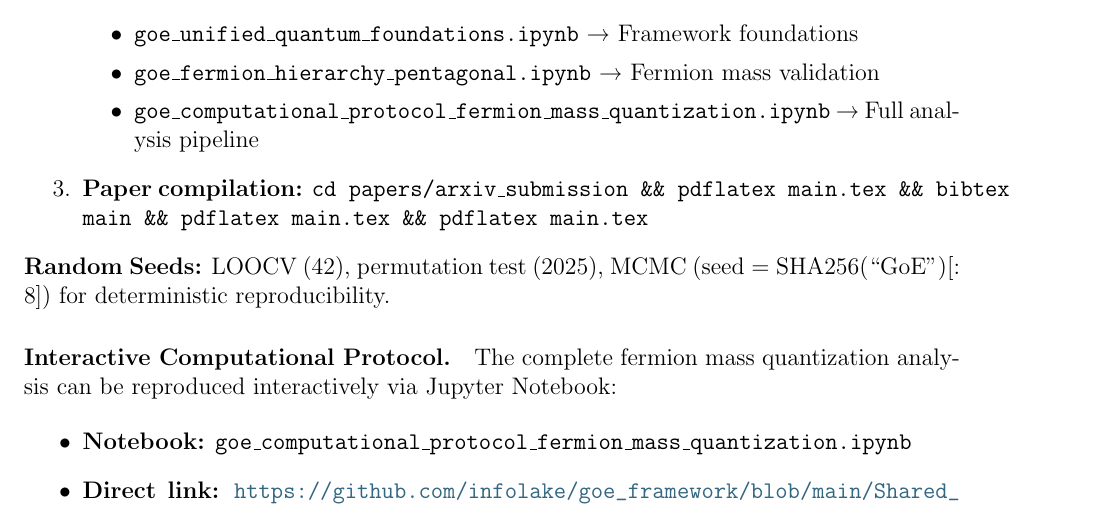
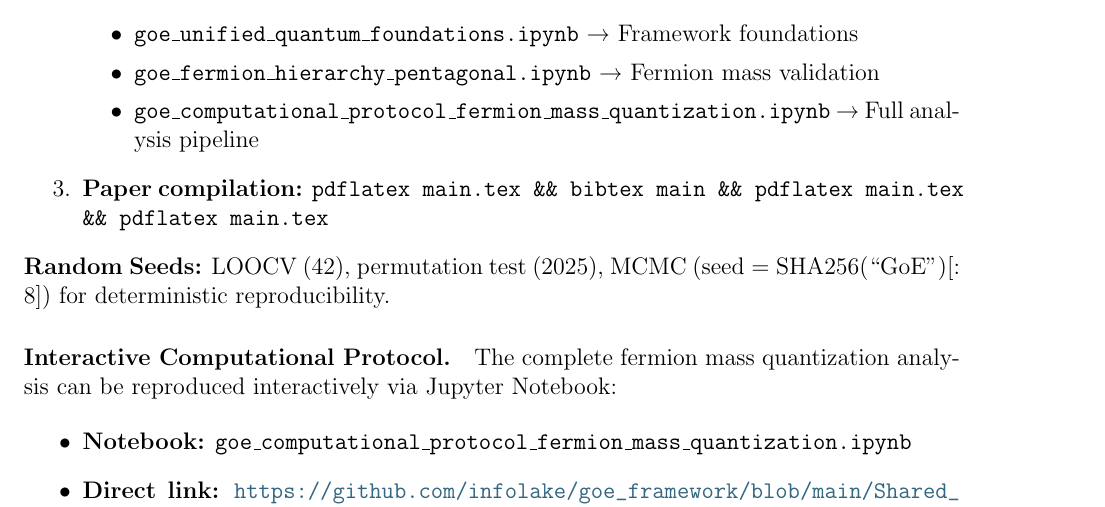
Before and after one commit to infolake/goe_framework, a LaTeX paper (papers/arxiv_submission/arxiv_package/main.tex): part of page 46 of 50, cut so that both start at the same text. Compiled offline with pdfLaTeX.

Commit message:
Fix paper compilation command in arxiv_package to work from package directory
Co-authored-by: infolake <144205648+infolake@users.noreply.github.com>

```diff
--- a/papers/arxiv_submission/arxiv_package/main.tex
+++ b/papers/arxiv_submission/arxiv_package/main.tex
@@ -1774,7 +1774,7 @@ All figures and results can be reproduced using the provided Jupyter notebooks a
 \item \texttt{goe\_fermion\_hierarchy\_pentagonal.ipynb} → Fermion mass validation
 \item \texttt{goe\_computational\_protocol\_fermion\_mass\_quantization.ipynb} → Full analysis pipeline
 \end{itemize}
-\item \textbf{Paper compilation:} \texttt{cd papers/arxiv\_submission \&\& pdflatex main.tex \&\& bibtex main \&\& pdflatex main.tex \&\& pdflatex main.tex}
+\item \textbf{Paper compilation:} \texttt{pdflatex main.tex \&\& bibtex main \&\& pdflatex main.tex \&\& pdflatex main.tex}
 \end{enumerate}
 
 \noindent\textbf{Random Seeds:} LOOCV (42), permutation test (2025), MCMC ($\text{seed} = \text{SHA256}(\text{``GoE''})[:8]$) for deterministic reproducibility.
```
